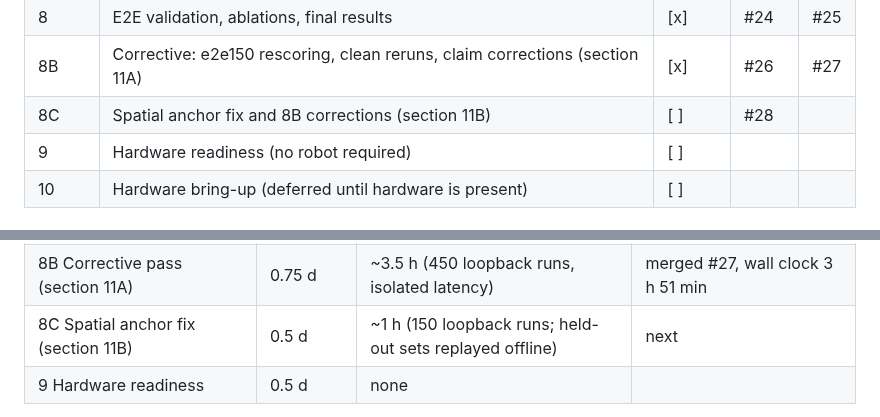
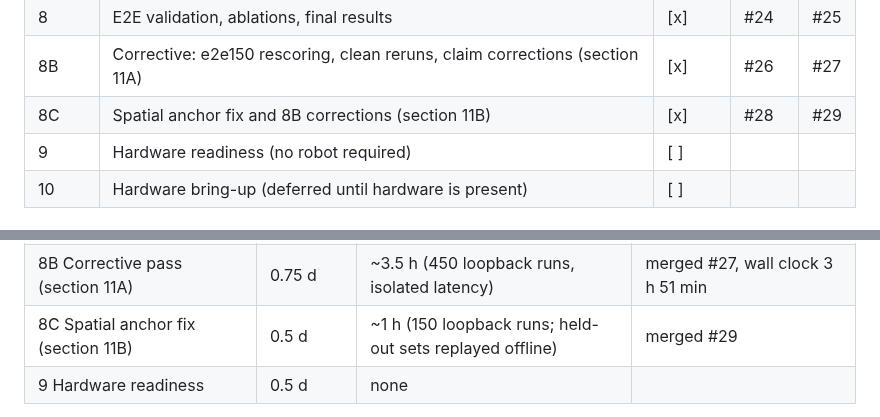
Before and after one commit to kanadb004/safenav-llm-ros-waypoint, a Markdown page: docs/PLAN.md, 2 parts joined by grey strips. Rendered like a GitHub page.

Commit message:
docs: tick phase 8c status and record pr number

```diff
--- a/docs/PLAN.md
+++ b/docs/PLAN.md
@@ -27,7 +27,7 @@ Status legend: `[ ]` not started, `[~]` in progress, `[x]` merged to main.
 | 7 | Confidence calibration pipeline | [x] | #22 | #23 |
 | 8 | E2E validation, ablations, final results | [x] | #24 | #25 |
 | 8B | Corrective: e2e150 rescoring, clean reruns, claim corrections (section 11A) | [x] | #26 | #27 |
-| 8C | Spatial anchor fix and 8B corrections (section 11B) | [ ] | #28 | |
+| 8C | Spatial anchor fix and 8B corrections (section 11B) | [x] | #28 | #29 |
 | 9 | Hardware readiness (no robot required) | [ ] | | |
 | 10 | Hardware bring-up (deferred until hardware is present) | [ ] | | |
 
@@ -45,7 +45,7 @@ with other work.
 | 7 Calibration | 0.75 d | ~20 min | |
 | 8 E2E validation and results | 0.75 d | ~3.5 h (300 loopback runs) | merged #25, claims under correction (D57) |
 | 8B Corrective pass (section 11A) | 0.75 d | ~3.5 h (450 loopback runs, isolated latency) | merged #27, wall clock 3 h 51 min |
-| 8C Spatial anchor fix (section 11B) | 0.5 d | ~1 h (150 loopback runs; held-out sets replayed offline) | next |
+| 8C Spatial anchor fix (section 11B) | 0.5 d | ~1 h (150 loopback runs; held-out sets replayed offline) | merged #29 |
 | 9 Hardware readiness | 0.5 d | none | |
 
 Phase 5 merged having met every engineering DoD item and missed both its accuracy gate (top-1
```
